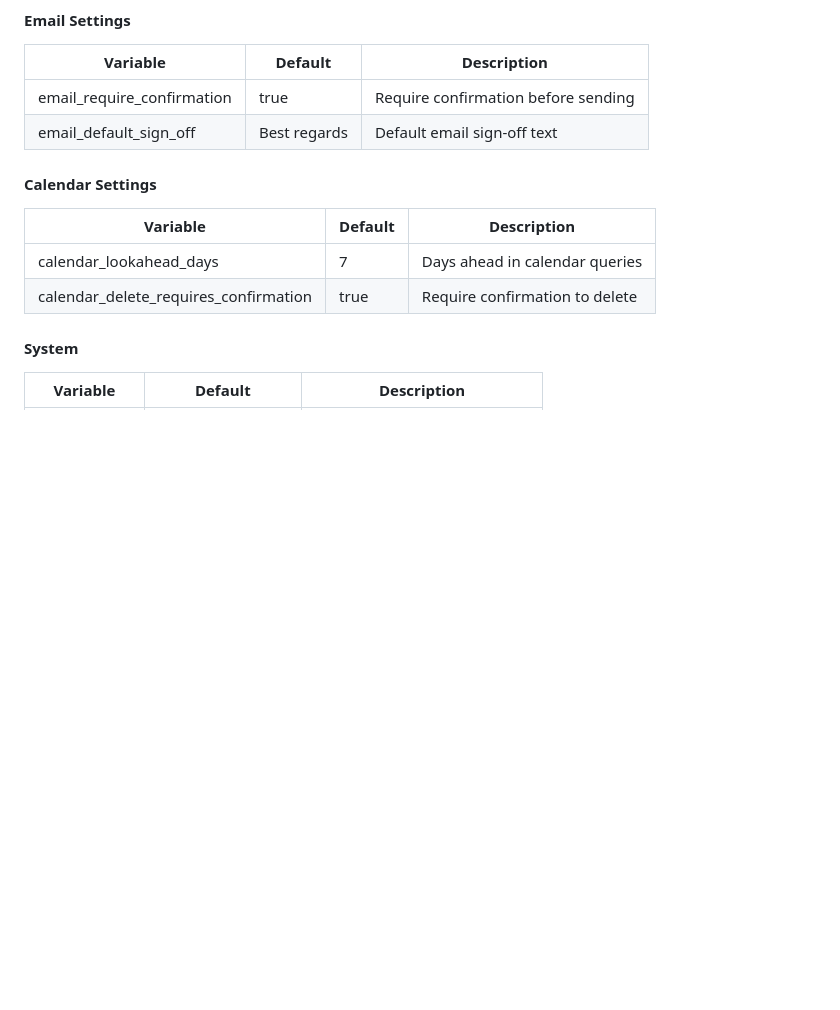
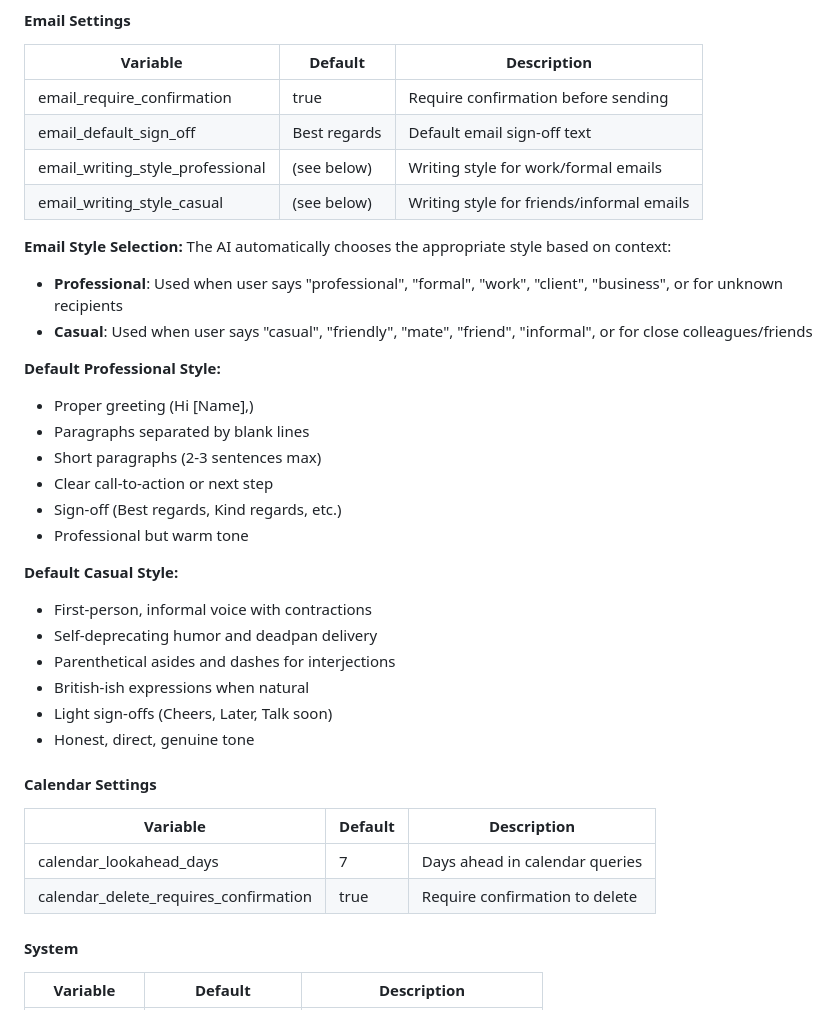
Before and after one commit to 1davan/brain-agent, a Markdown page: Howitworks.md, the part around the change. Drawn GitHub-style; blank space fills up the shorter version.

```diff
--- a/Howitworks.md
+++ b/Howitworks.md
@@ -612,6 +612,29 @@ Admin-editable configuration for the entire bot. Edit values directly in Google
 |----------|---------|-------------|
 | email_require_confirmation | true | Require confirmation before sending |
 | email_default_sign_off | Best regards | Default email sign-off text |
+| email_writing_style_professional | (see below) | Writing style for work/formal emails |
+| email_writing_style_casual | (see below) | Writing style for friends/informal emails |
+
+**Email Style Selection:**
+The AI automatically chooses the appropriate style based on context:
+- **Professional**: Used when user says "professional", "formal", "work", "client", "business", or for unknown recipients
+- **Casual**: Used when user says "casual", "friendly", "mate", "friend", "informal", or for close colleagues/friends
+
+**Default Professional Style:**
+- Proper greeting (Hi [Name],)
+- Paragraphs separated by blank lines
+- Short paragraphs (2-3 sentences max)
+- Clear call-to-action or next step
+- Sign-off (Best regards, Kind regards, etc.)
+- Professional but warm tone
+
+**Default Casual Style:**
+- First-person, informal voice with contractions
+- Self-deprecating humor and deadpan delivery
+- Parenthetical asides and dashes for interjections
+- British-ish expressions when natural
+- Light sign-offs (Cheers, Later, Talk soon)
+- Honest, direct, genuine tone
 
 #### Calendar Settings
 | Variable | Default | Description |
```
Also changed, not shown: README.md (+28 -0 lines).
